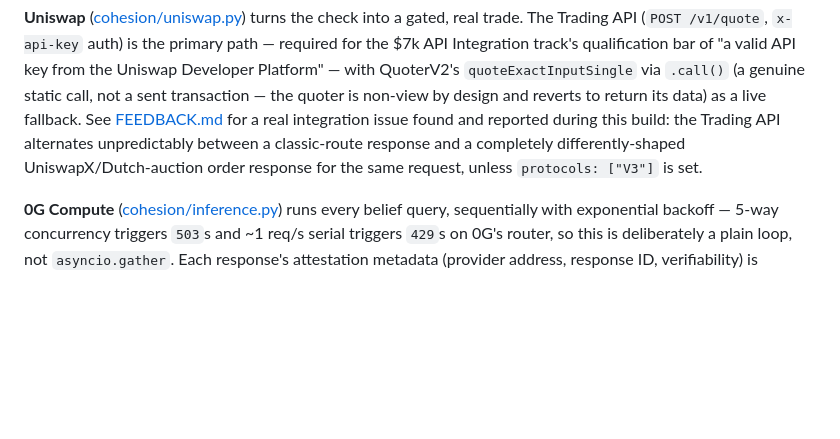
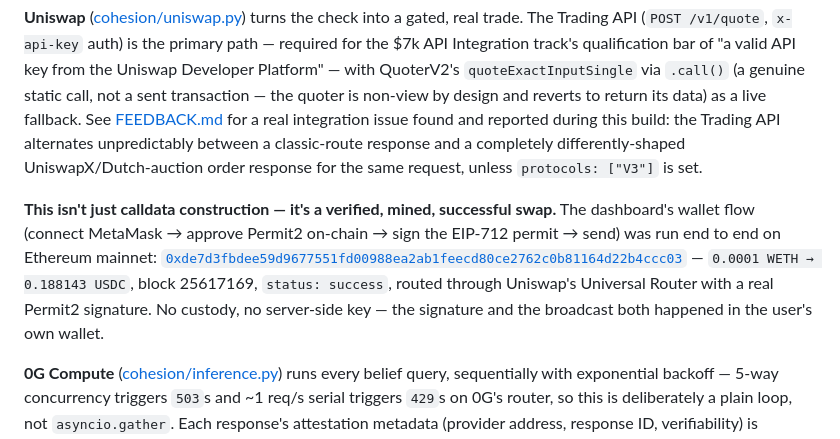
Before and after one commit to Karkunow/eth-global-coherence, a Markdown page: README.md, the part around the change. Drawn GitHub-style; blank space fills up the shorter version.

Commit message:
docs: link the real, mined swap transaction in README
Verified on-chain (status: success, block 25617169): 0.0001 WETH ->
0.188143 USDC via Uniswap's Universal Router, with a real Permit2
approval + EIP-712 signature from a user's own wallet -- proof the
wallet flow is a genuine executable integration, not just calldata
construction against a quote.

Co-Authored-By: Claude Sonnet 5 <noreply@anthropic.com>

```diff
--- a/README.md
+++ b/README.md
@@ -200,6 +200,14 @@ non-view by design and reverts to return its data) as a live fallback. See
 API alternates unpredictably between a classic-route response and a completely differently-shaped
 UniswapX/Dutch-auction order response for the same request, unless `protocols: ["V3"]` is set.
 
+**This isn't just calldata construction — it's a verified, mined, successful swap.** The dashboard's wallet
+flow (connect MetaMask → approve Permit2 on-chain → sign the EIP-712 permit → send) was run end to end on
+Ethereum mainnet:
+[`0xde7d3fbdee59d9677551fd00988ea2ab1feecd80ce2762c0b81164d22b4ccc03`](https://etherscan.io/tx/0xde7d3fbdee59d9677551fd00988ea2ab1feecd80ce2762c0b81164d22b4ccc03) —
+`0.0001 WETH → 0.188143 USDC`, block 25617169, `status: success`, routed through Uniswap's Universal Router
+with a real Permit2 signature. No custody, no server-side key — the signature and the broadcast both
+happened in the user's own wallet.
+
 **0G Compute** ([cohesion/inference.py](./cohesion/inference.py)) runs every belief query, sequentially
 with exponential backoff — 5-way concurrency triggers `503`s and ~1 req/s serial triggers `429`s on 0G's
 router, so this is deliberately a plain loop, not `asyncio.gather`. Each response's attestation metadata
```
